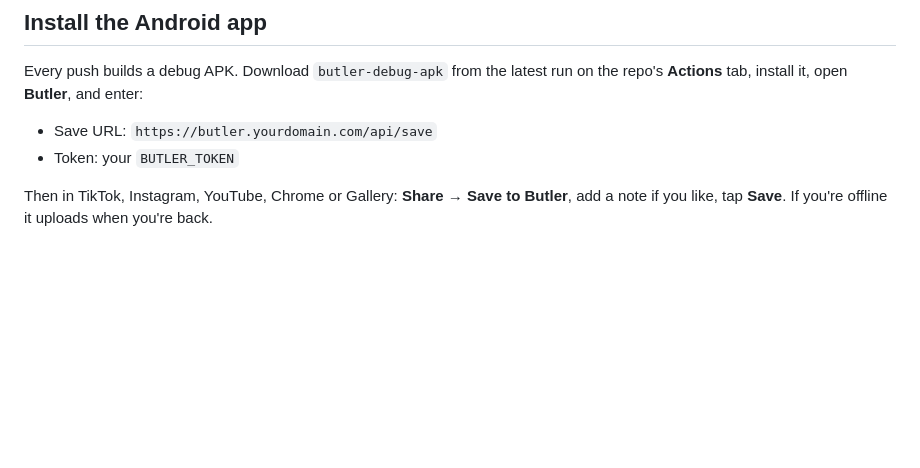
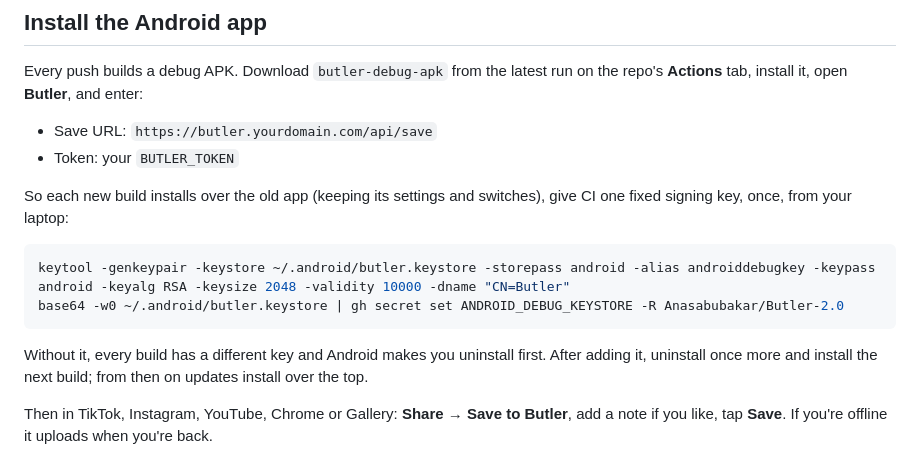
Before and after one commit to Anasabubakar/Butler-2.0, a Markdown page: README.md, the part around the change. GitHub-like rendering; blank space fills up the shorter version.

Commit message:
Explain setting up the app signing key

````diff
--- a/README.md
+++ b/README.md
@@ -119,6 +119,15 @@ Every push builds a debug APK. Download `butler-debug-apk` from the latest run o
 - Save URL: `https://butler.yourdomain.com/api/save`
 - Token: your `BUTLER_TOKEN`
 
+So each new build installs over the old app (keeping its settings and switches), give CI one fixed signing key, once, from your laptop:
+
+```sh
+keytool -genkeypair -keystore ~/.android/butler.keystore -storepass android -alias androiddebugkey -keypass android -keyalg RSA -keysize 2048 -validity 10000 -dname "CN=Butler"
+base64 -w0 ~/.android/butler.keystore | gh secret set ANDROID_DEBUG_KEYSTORE -R Anasabubakar/Butler-2.0
+```
+
+Without it, every build has a different key and Android makes you uninstall first. After adding it, uninstall once more and install the next build; from then on updates install over the top.
+
 Then in TikTok, Instagram, YouTube, Chrome or Gallery: **Share → Save to Butler**, add a note if you like, tap **Save**. If you're offline it uploads when you're back.
 
 ### Little Butler on your phone
````
